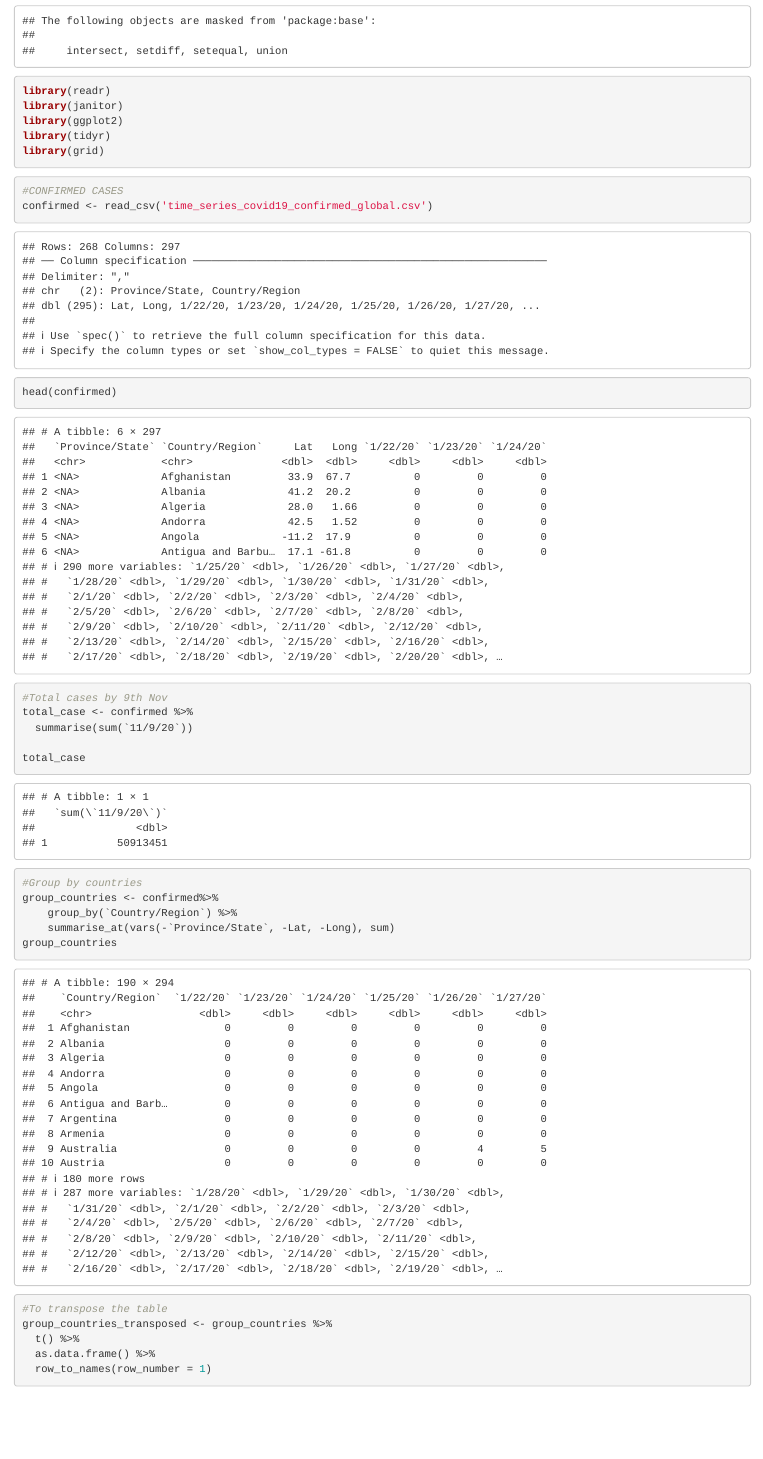
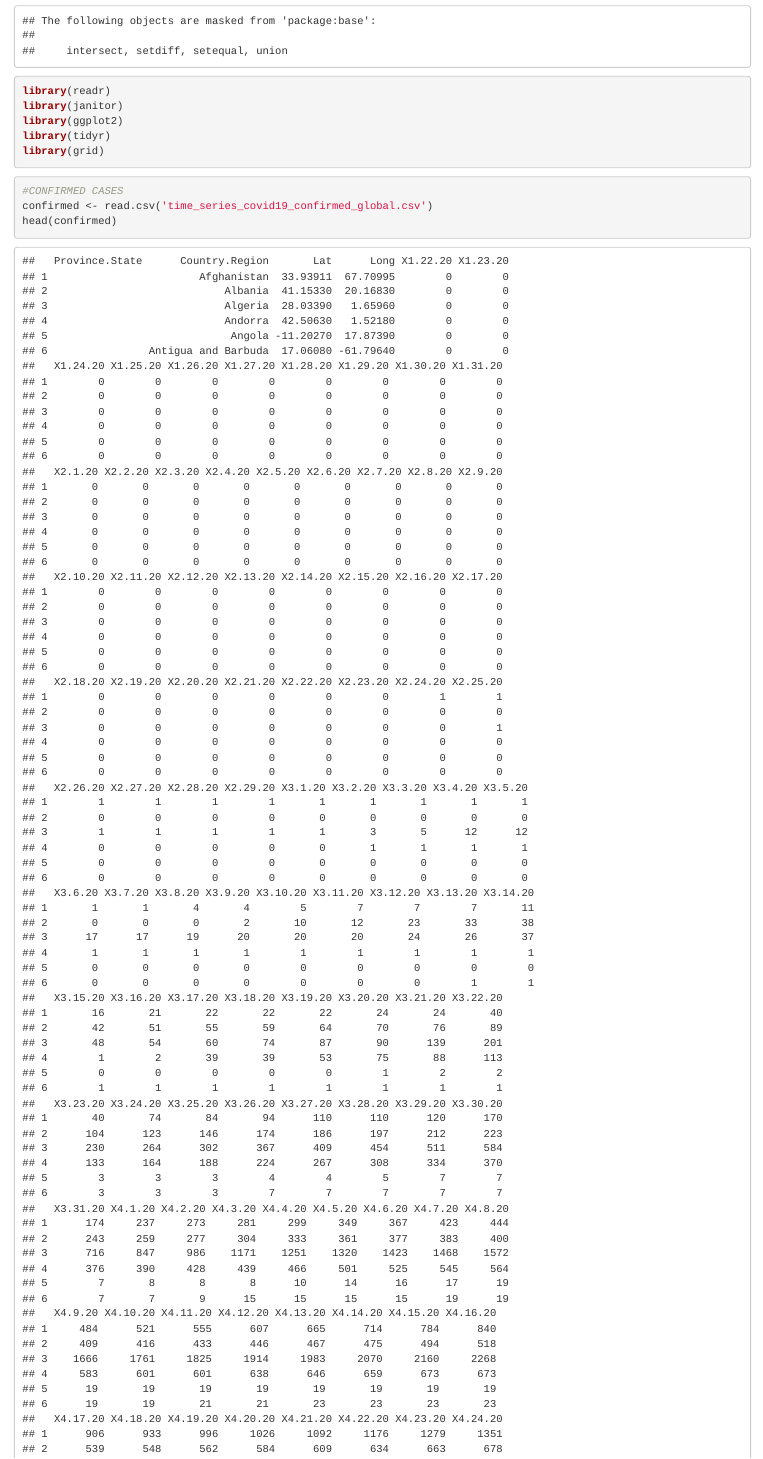
Before and after one commit to jackie-pham31/data-science-projects, an R Markdown document (Covid19 (R project)/Covid19_analysis.Rmd): the page in a window 1100 px wide, from 320 px down. Rendered offline with R 4.5, knitr and Pandoc, with nearby package versions; some code elsewhere in the file could not run offline.

Commit message:
Update Covid19_analysis.Rmd

````diff
--- a/Covid19 (R project)/Covid19_analysis.Rmd
+++ b/Covid19 (R project)/Covid19_analysis.Rmd
@@ -21,7 +21,7 @@ library(grid)
 
 ```{r}
 #CONFIRMED CASES
-confirmed <- read_csv('time_series_covid19_confirmed_global.csv')
+confirmed <- read.csv('time_series_covid19_confirmed_global.csv')
 head(confirmed)
 ```
 
````
